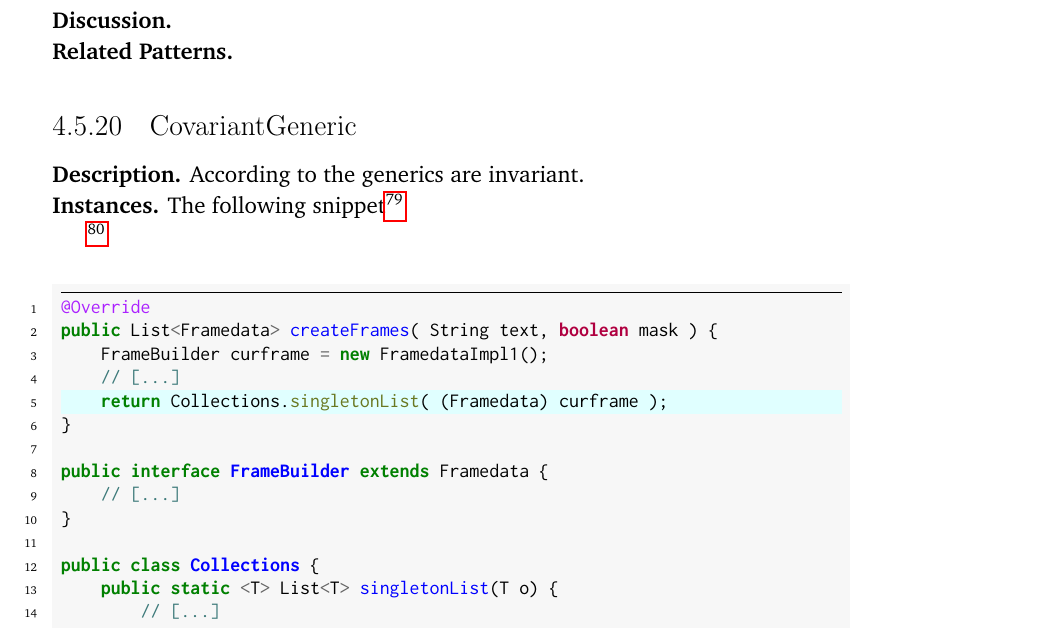
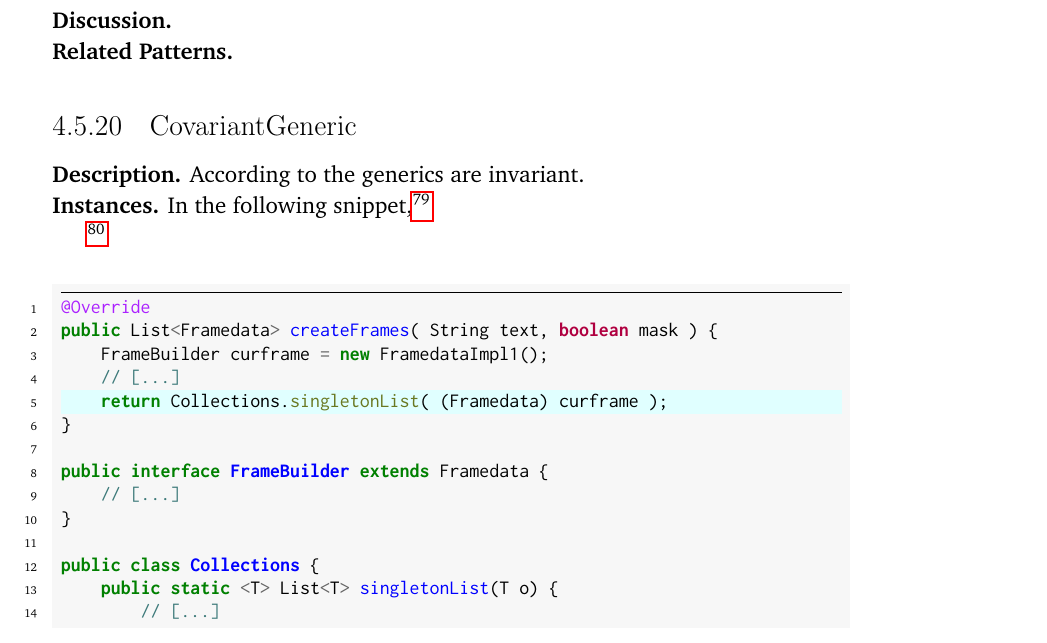
Before and after one commit to acuarica/phd-thesis, a LaTeX thesis (phd-thesis.tex, which reads chapters/casts/patterns/CovariantGeneric.tex): part of page 98 of 142, cut so that both start at the same text. Compiled offline with pdfLaTeX.

Commit message:
Progress.

```diff
--- a/chapters/casts/patterns/CovariantGeneric.tex
+++ b/chapters/casts/patterns/CovariantGeneric.tex
@@ -2,7 +2,7 @@
 According to the generics are invariant.
 
 \instances{}
-The following snippet%
+In the following snippet,%
 \footnote{\url{http://bit.ly/arpruss_raspberryjammod_2USL7Ai}}
 
 
```
